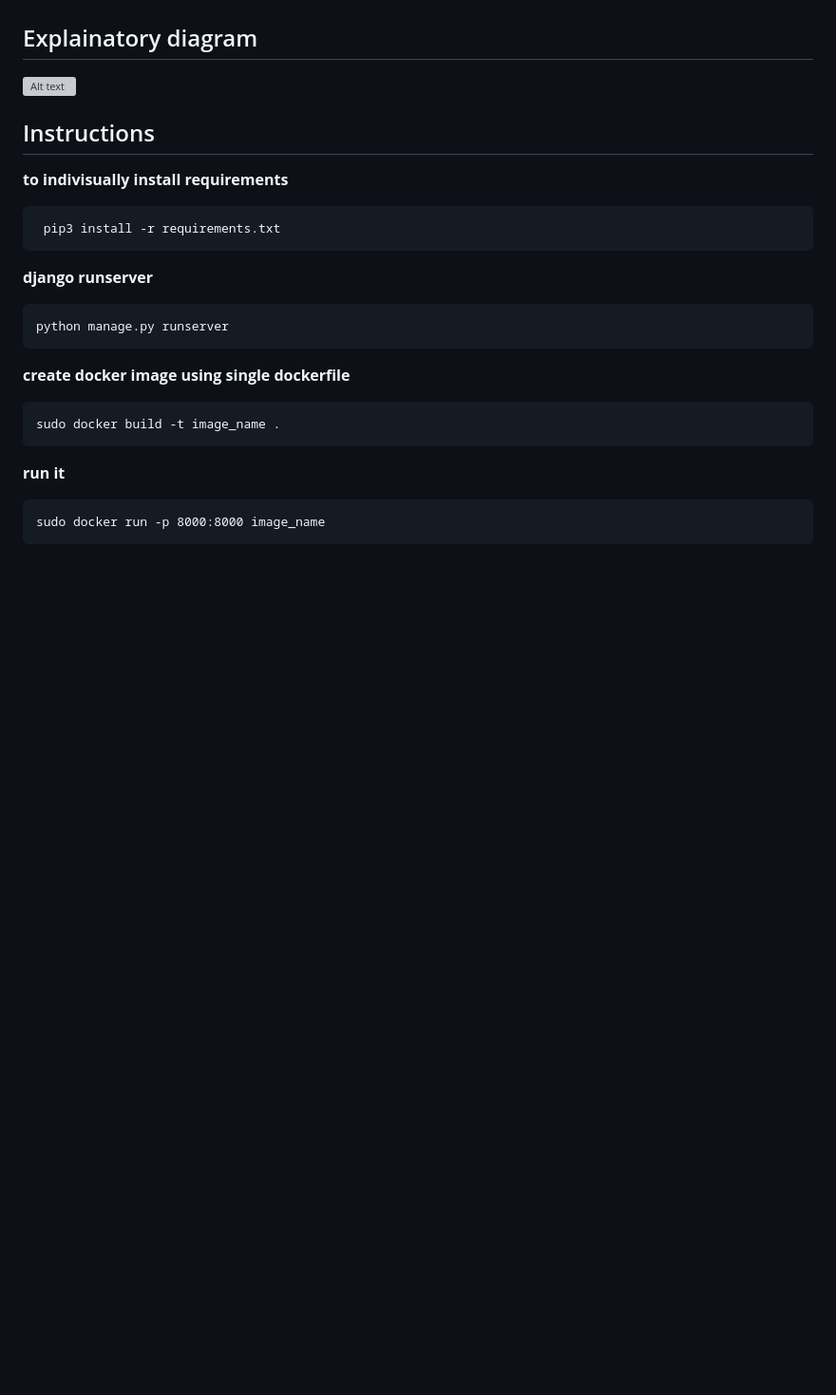
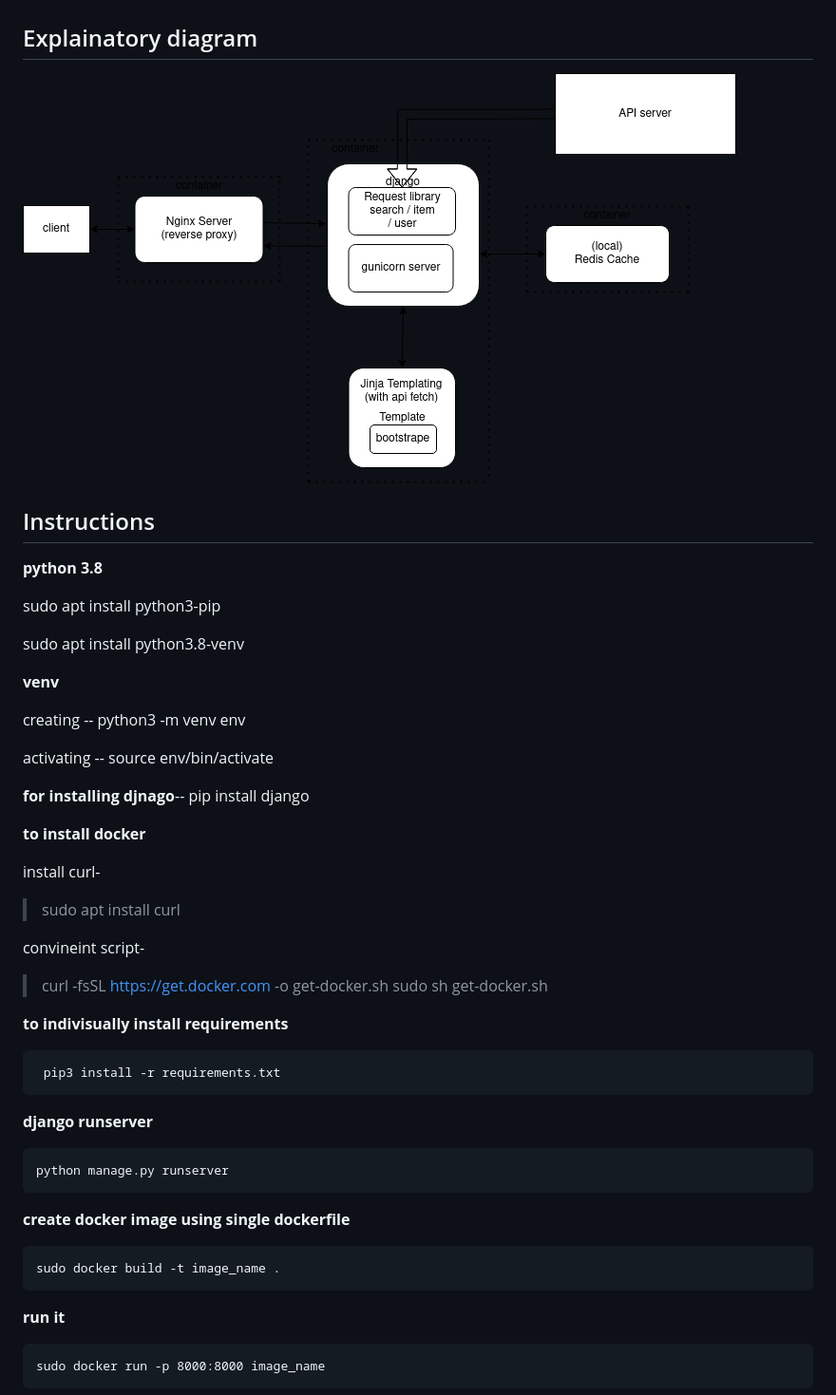
Before and after one commit to Pratcode/hnclient, a Markdown page: readme.md, the part around the change. Shown: that part at 95% size. GitHub-like rendering; pictures changed too: Diagram.png (added); blank space fills up the shorter version; grey boxes are pictures that could not be loaded.

````diff
--- a/readme.md
+++ b/readme.md
@@ -15,9 +15,35 @@ The search backend is implemented using Algolia instant search engine.
 
 ## Explainatory diagram
 
-![Alt text](./Diagram.svg)
+![Alt text](./Diagram.png)
 
 ## Instructions
+
+**python 3.8**
+
+sudo apt install python3-pip
+
+sudo apt install python3.8-venv
+
+**venv**
+
+creating --
+python3 -m venv env
+
+activating --
+source env/bin/activate
+
+**for installing djnago**--
+pip install django
+
+**to install docker**
+
+install curl-
+> sudo apt install curl
+
+convineint script-
+> curl -fsSL https://get.docker.com -o get-docker.sh
+> sudo sh get-docker.sh
 
 **to indivisually  install requirements**
 ```
````
